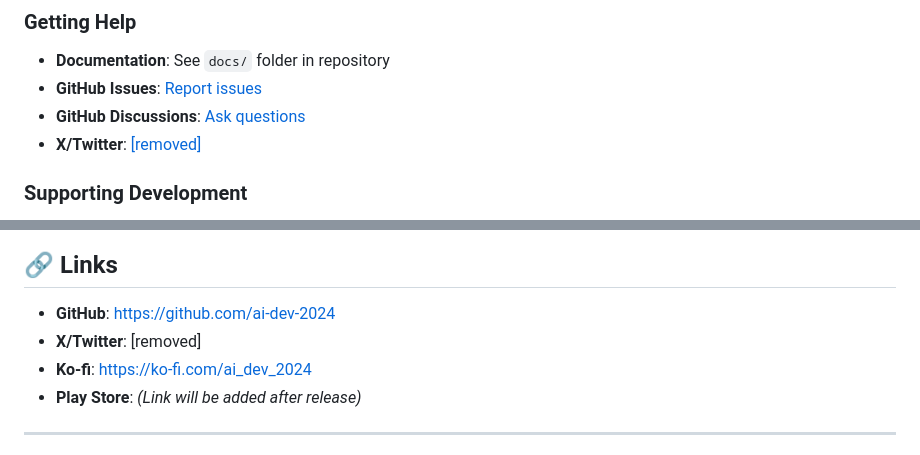
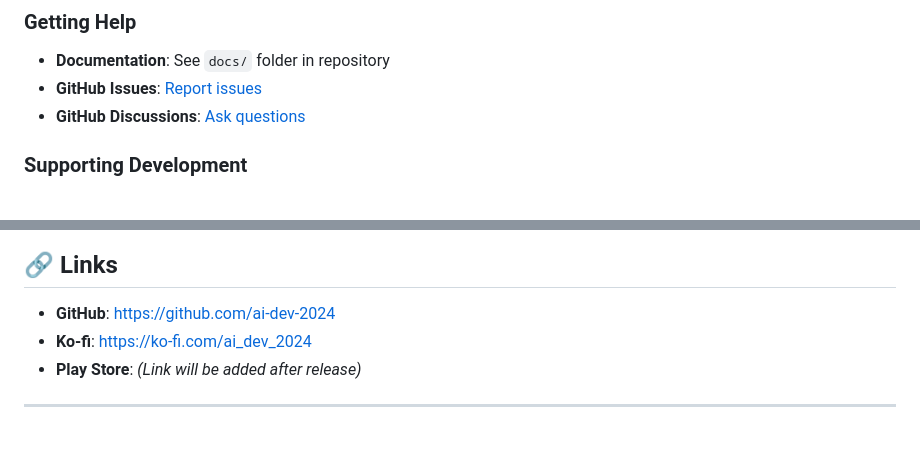
Before and after one commit to ai-dev-2024/ai-keyboard, a Markdown page: release-notes.md, 2 parts joined by grey strips. Drawn GitHub-style.

Commit message:
docs: remove social handle from docs
Removed X/Twitter links from the release notes.

```diff
--- a/release-notes.md
+++ b/release-notes.md
@@ -148,7 +148,6 @@ Welcome to AI Keyboard! This is the first public release of AI Keyboard, featuri
 - **Documentation**: See `docs/` folder in repository
 - **GitHub Issues**: [Report issues](https://github.com/ai-dev-2024/ai-keyboard/issues)
 - **GitHub Discussions**: [Ask questions](https://github.com/ai-dev-2024/ai-keyboard/discussions)
-- **X/Twitter**: [[removed]]([removed])
 
 ### Supporting Development
 
@@ -169,7 +168,6 @@ See [LICENSE](LICENSE) for details.
 ## 🔗 Links
 
 - **GitHub**: https://github.com/ai-dev-2024
-- **X/Twitter**: [removed]
 - **Ko-fi**: https://ko-fi.com/ai_dev_2024
 - **Play Store**: *(Link will be added after release)*
 
```
